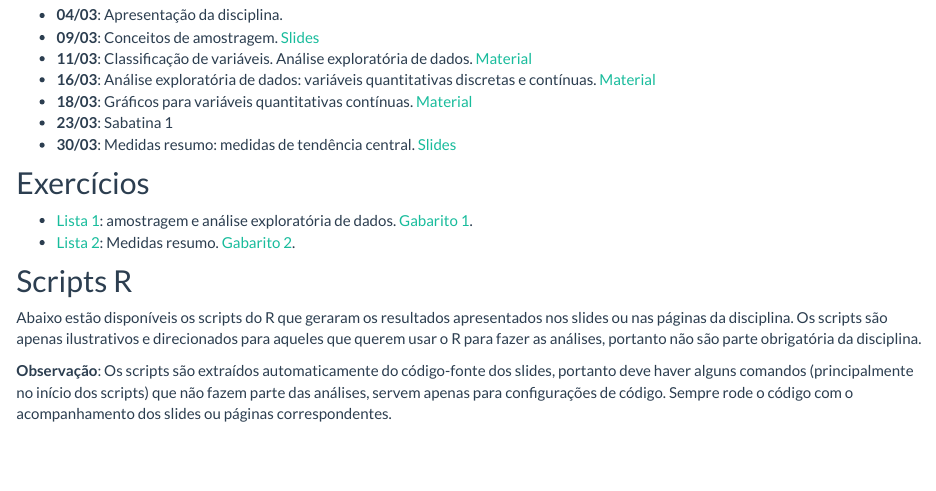
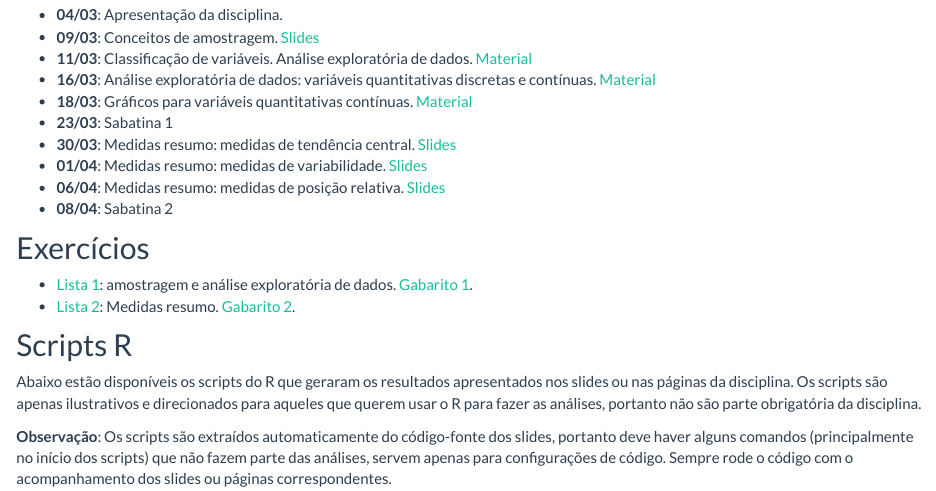
Before and after one commit to fernandomayer/ce001n-2016-01, an R Markdown document (aulas.Rmd): the page in a window 1100 px wide, from 180 px down. Rendered offline with R 4.5, knitr and Pandoc, with nearby package versions.

Commit message:
Update classes

```diff
--- a/aulas.Rmd
+++ b/aulas.Rmd
@@ -21,6 +21,11 @@ classe aplicadas.
 - **23/03**: Sabatina 1
 - **30/03**: Medidas resumo: medidas de tendência central.
   [Slides](03_Medidas_resumo/03_Medidas_resumo.pdf)
+- **01/04**: Medidas resumo: medidas de variabilidade.
+  [Slides](03_Medidas_resumo/03_Medidas_resumo.pdf)
+- **06/04**: Medidas resumo: medidas de posição relativa.
+  [Slides](03_Medidas_resumo/03_Medidas_resumo.pdf)
+- **08/04**: Sabatina 2
 
 ## Exercícios
 
```
Also changed, not shown: aulas.html.
